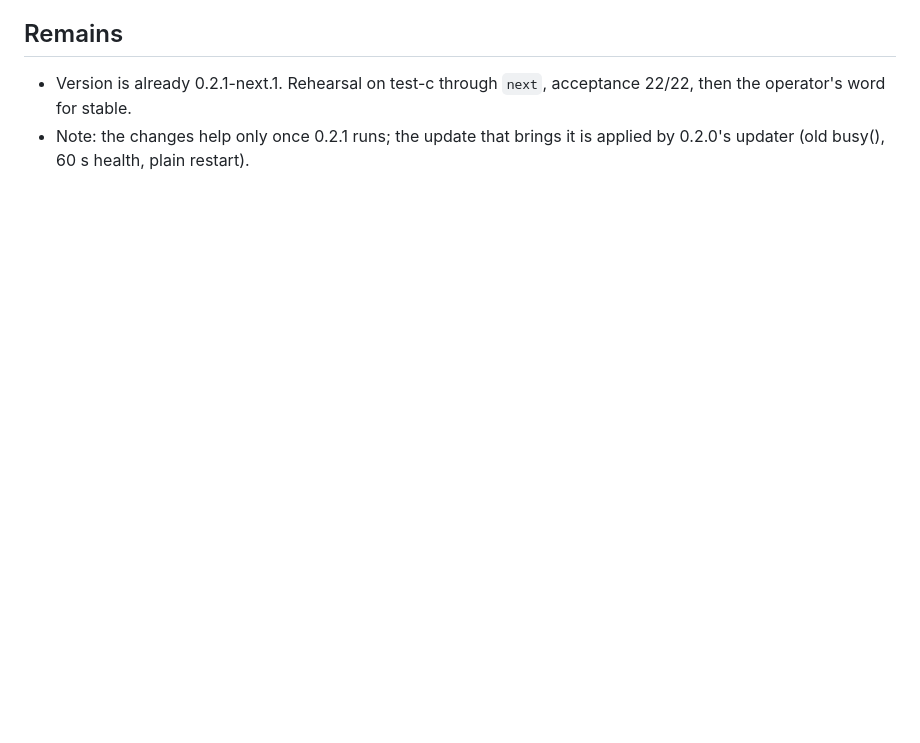
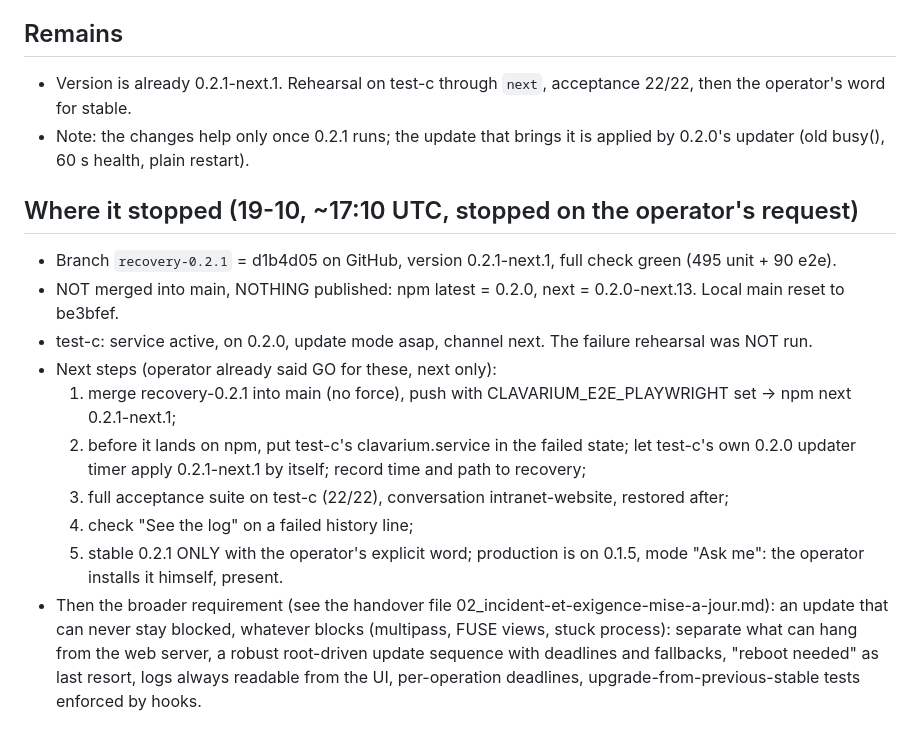
Before and after one commit to clavarium/clavarium, a Markdown page: RECOVERY-0.2.1.md, the part around the change. GitHub-like rendering; blank space fills up the shorter version.

Commit message:
Recovery notes: where the work stopped and what comes next

```diff
--- a/RECOVERY-0.2.1.md
+++ b/RECOVERY-0.2.1.md
@@ -61,3 +61,20 @@ word, 0.2.1 stable.
 - Version is already 0.2.1-next.1. Rehearsal on test-c through `next`, acceptance 22/22, then the operator's word for stable.
 - Note: the changes help only once 0.2.1 runs; the update that brings it is applied by 0.2.0's
   updater (old busy(), 60 s health, plain restart).
+
+## Where it stopped (19-10, ~17:10 UTC, stopped on the operator's request)
+- Branch `recovery-0.2.1` = d1b4d05 on GitHub, version 0.2.1-next.1, full check green (495 unit + 90 e2e).
+- NOT merged into main, NOTHING published: npm latest = 0.2.0, next = 0.2.0-next.13. Local main reset to be3bfef.
+- test-c: service active, on 0.2.0, update mode asap, channel next. The failure rehearsal was NOT run.
+- Next steps (operator already said GO for these, next only):
+  1. merge recovery-0.2.1 into main (no force), push with CLAVARIUM_E2E_PLAYWRIGHT set → npm next 0.2.1-next.1;
+  2. before it lands on npm, put test-c's clavarium.service in the failed state; let test-c's own 0.2.0 updater
+     timer apply 0.2.1-next.1 by itself; record time and path to recovery;
+  3. full acceptance suite on test-c (22/22), conversation intranet-website, restored after;
+  4. check "See the log" on a failed history line;
+  5. stable 0.2.1 ONLY with the operator's explicit word; production is on 0.1.5, mode "Ask me": the operator
+     installs it himself, present.
+- Then the broader requirement (see the handover file 02_incident-et-exigence-mise-a-jour.md): an update that can
+  never stay blocked, whatever blocks (multipass, FUSE views, stuck process): separate what can hang from the web
+  server, a robust root-driven update sequence with deadlines and fallbacks, "reboot needed" as last resort,
+  logs always readable from the UI, per-operation deadlines, upgrade-from-previous-stable tests enforced by hooks.
```
